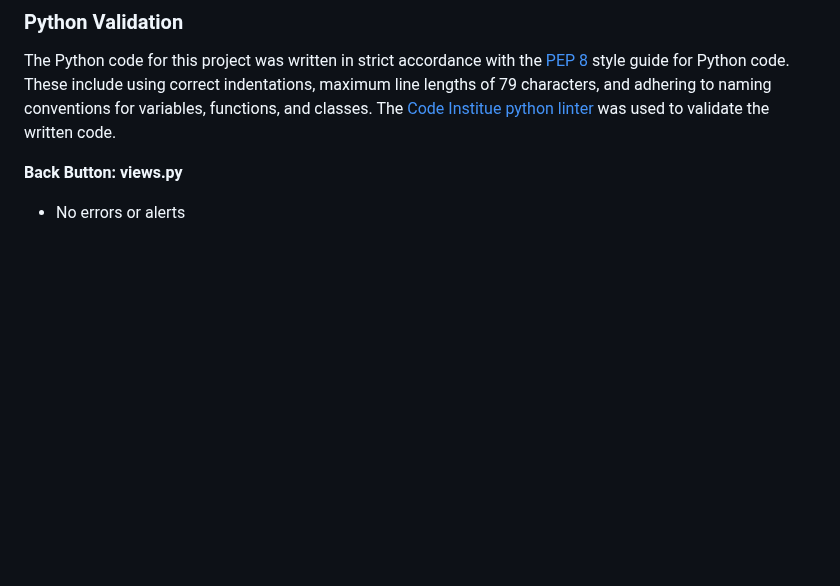
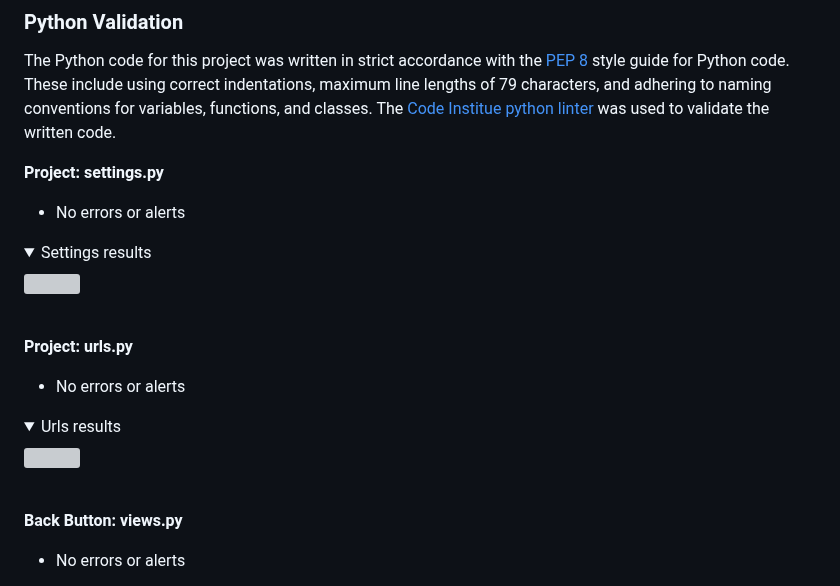
Before and after one commit to amfairley/nunisi, a Markdown page: TESTING.md, the part around the change. Drawn GitHub-style; folded sections open; blank space fills up the shorter version; grey boxes are pictures that could not be loaded.

Commit message:
docs: document automated testing of project python files

```diff
--- a/TESTING.md
+++ b/TESTING.md
@@ -648,6 +648,20 @@ The custom JavaScript code was testing using the JavaScript linter [JSLint](http
 ### Python Validation
 The Python code for this project was written in strict accordance with the [PEP 8](https://peps.python.org/pep-0008/) style guide for Python code. These include using correct indentations, maximum line lengths of 79 characters, and adhering to naming conventions for variables, functions, and classes. The [Code Institue python linter](https://pep8ci.herokuapp.com/) was used to validate the written code.
 
+**Project: settings.py**<br>
+- No errors or alerts
+<details>
+<summary>Settings results</summary>
+<img src="/documentation/testing/python/project_settings.png">
+</details><br>
+
+**Project: urls.py**<br>
+- No errors or alerts
+<details>
+<summary>Urls results</summary>
+<img src="/documentation/testing/python/project_urls.png">
+</details><br>
+
 **Back Button: views.py**<br>
 - No errors or alerts
 <details>
```
